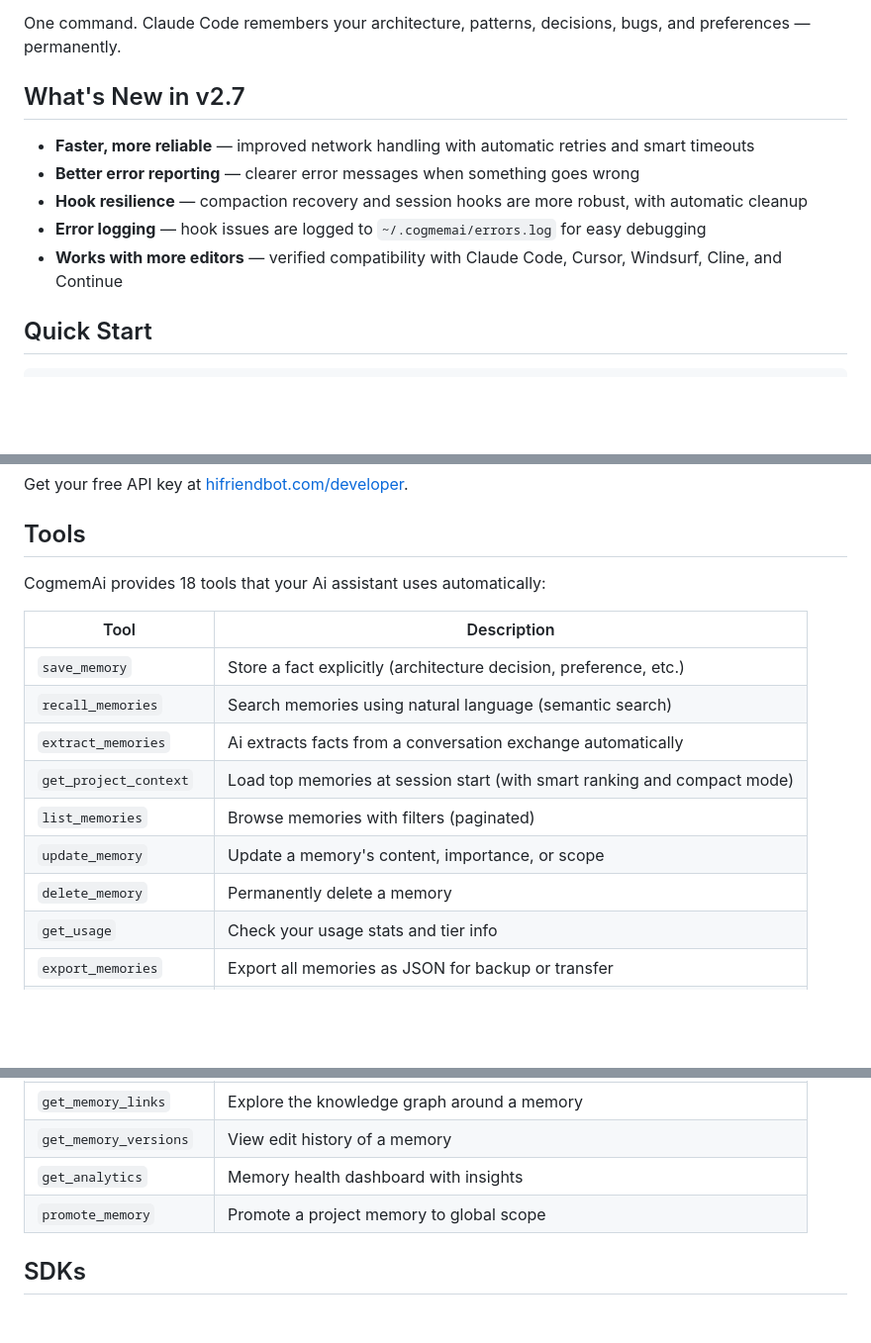
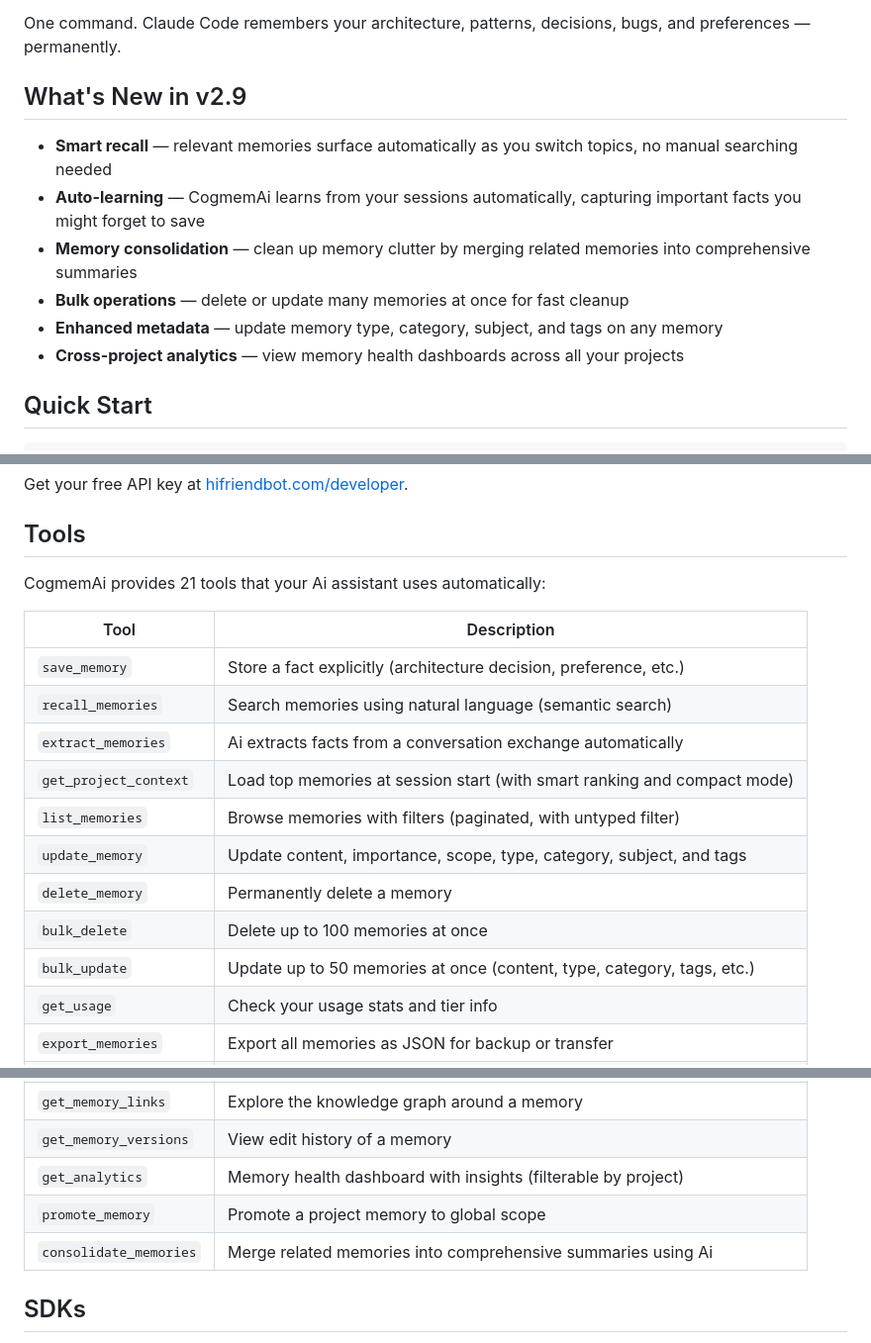
Before and after one commit to hifriendbot/cogmemai-mcp, a Markdown page: README.md, 3 parts joined by grey strips. Shown at 99% size. Rendered like a GitHub page; blank space fills up the shorter version.

Commit message:
Update README for v2.9: smart recall, auto-learning, consolidation, bulk ops
Co-Authored-By: Claude Opus 4.6 <noreply@anthropic.com>

```diff
--- a/README.md
+++ b/README.md
@@ -8,13 +8,14 @@
 
 One command. Claude Code remembers your architecture, patterns, decisions, bugs, and preferences — permanently.
 
-## What's New in v2.7
+## What's New in v2.9
 
-- **Faster, more reliable** — improved network handling with automatic retries and smart timeouts
-- **Better error reporting** — clearer error messages when something goes wrong
-- **Hook resilience** — compaction recovery and session hooks are more robust, with automatic cleanup
-- **Error logging** — hook issues are logged to `~/.cogmemai/errors.log` for easy debugging
-- **Works with more editors** — verified compatibility with Claude Code, Cursor, Windsurf, Cline, and Continue
+- **Smart recall** — relevant memories surface automatically as you switch topics, no manual searching needed
+- **Auto-learning** — CogmemAi learns from your sessions automatically, capturing important facts you might forget to save
+- **Memory consolidation** — clean up memory clutter by merging related memories into comprehensive summaries
+- **Bulk operations** — delete or update many memories at once for fast cleanup
+- **Enhanced metadata** — update memory type, category, subject, and tags on any memory
+- **Cross-project analytics** — view memory health dashboards across all your projects
 
 ## Quick Start
 
@@ -169,7 +170,7 @@ Get your free API key at [hifriendbot.com/developer](https://hifriendbot.com/dev
 
 ## Tools
 
-CogmemAi provides 18 tools that your Ai assistant uses automatically:
+CogmemAi provides 21 tools that your Ai assistant uses automatically:
 
 | Tool | Description |
 |------|-------------|
@@ -177,9 +178,11 @@ CogmemAi provides 18 tools that your Ai assistant uses automatically:
 | `recall_memories` | Search memories using natural language (semantic search) |
 | `extract_memories` | Ai extracts facts from a conversation exchange automatically |
 | `get_project_context` | Load top memories at session start (with smart ranking and compact mode) |
-| `list_memories` | Browse memories with filters (paginated) |
-| `update_memory` | Update a memory's content, importance, or scope |
+| `list_memories` | Browse memories with filters (paginated, with untyped filter) |
+| `update_memory` | Update content, importance, scope, type, category, subject, and tags |
 | `delete_memory` | Permanently delete a memory |
+| `bulk_delete` | Delete up to 100 memories at once |
+| `bulk_update` | Update up to 50 memories at once (content, type, category, tags, etc.) |
 | `get_usage` | Check your usage stats and tier info |
 | `export_memories` | Export all memories as JSON for backup or transfer |
 | `import_memories` | Bulk import memories from a JSON array |
@@ -189,8 +192,9 @@ CogmemAi provides 18 tools that your Ai assistant uses automatically:
 | `link_memories` | Connect related memories with named relationships |
 | `get_memory_links` | Explore the knowledge graph around a memory |
 | `get_memory_versions` | View edit history of a memory |
-| `get_analytics` | Memory health dashboard with insights |
+| `get_analytics` | Memory health dashboard with insights (filterable by project) |
 | `promote_memory` | Promote a project memory to global scope |
+| `consolidate_memories` | Merge related memories into comprehensive summaries using Ai |
 
 ## SDKs
 
```
